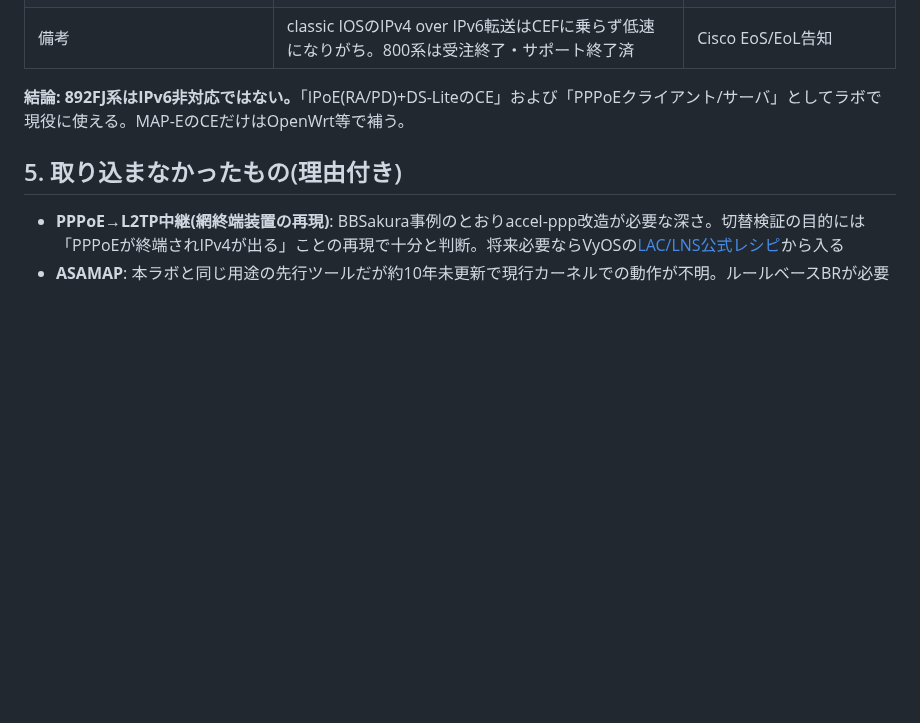
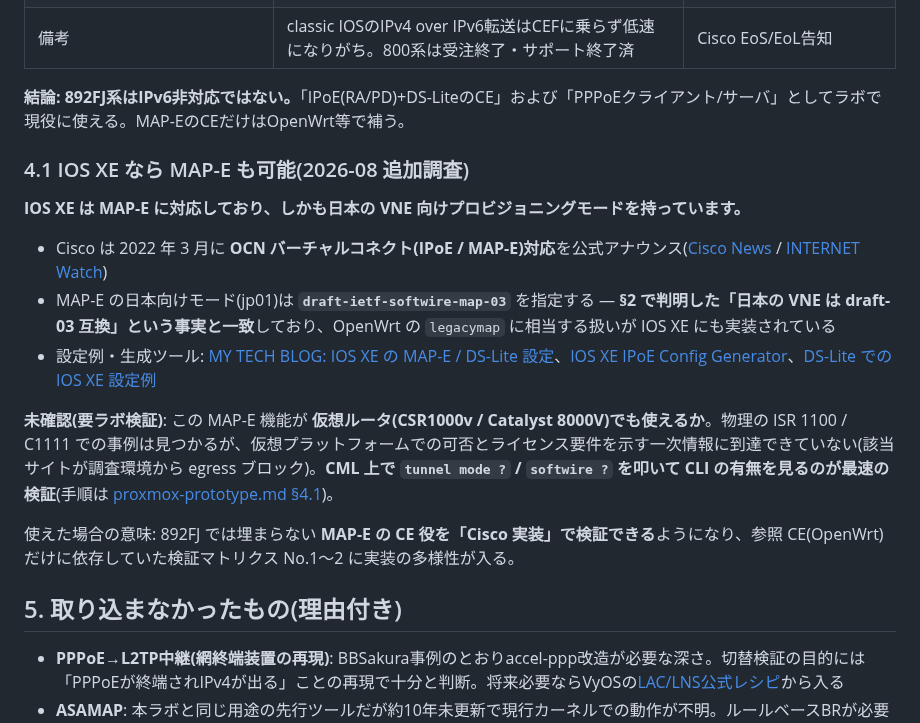
Before and after one commit to ginchankawaii/claude-code-book-template, a Markdown page: docs/ipoe-lab/research-notes.md, the part around the change. GitHub-like rendering; blank space fills up the shorter version.

```diff
--- a/docs/ipoe-lab/research-notes.md
+++ b/docs/ipoe-lab/research-notes.md
@@ -70,6 +70,18 @@ Web上の実際の構築事例・失敗談を調査し、本ラボ設計に反
 
 **結論: 892FJ系はIPv6非対応ではない。**「IPoE(RA/PD)+DS-LiteのCE」および「PPPoEクライアント/サーバ」としてラボで現役に使える。MAP-EのCEだけはOpenWrt等で補う。
 
+### 4.1 IOS XE なら MAP-E も可能(2026-08 追加調査)
+
+**IOS XE は MAP-E に対応しており、しかも日本の VNE 向けプロビジョニングモードを持っています。**
+
+- Cisco は 2022 年 3 月に **OCN バーチャルコネクト(IPoE / MAP-E)対応**を公式アナウンス([Cisco News](https://news-blogs.cisco.com/apjc/ja/2022/03/01/cisco-ios-xe%E3%83%AB%E3%83%BC%E3%82%BF%E3%80%81%E3%80%8Cocn%E3%83%90%E3%83%BC%E3%83%81%E3%83%A3%E3%83%AB%E3%82%B3%E3%83%8D%E3%82%AF%E3%83%88%E3%82%B5%E3%83%BC%E3%83%93%E3%82%B9%EF%BC%88ipoe%EF%BC%89/) / [INTERNET Watch](https://internet.watch.impress.co.jp/docs/news/1393035.html))
+- MAP-E の日本向けモード(jp01)は **`draft-ietf-softwire-map-03`** を指定する — **§2 で判明した「日本の VNE は draft-03 互換」という事実と一致**しており、OpenWrt の `legacymap` に相当する扱いが IOS XE にも実装されている
+- 設定例・生成ツール: [MY TECH BLOG: IOS XE の MAP-E / DS-Lite 設定](https://mytech-blog.com/cisco-ipoe/)、[IOS XE IPoE Config Generator](https://ipoe.ioslab.jp/)、[DS-Lite での IOS XE 設定例](https://candm-network.hatenadiary.jp/entry/CiscoIP0E)
+
+**未確認(要ラボ検証)**: この MAP-E 機能が **仮想ルータ(CSR1000v / Catalyst 8000V)でも使えるか**。物理の ISR 1100 / C1111 での事例は見つかるが、仮想プラットフォームでの可否とライセンス要件を示す一次情報に到達できていない(該当サイトが調査環境から egress ブロック)。**CML 上で `tunnel mode ?` / `softwire ?` を叩いて CLI の有無を見るのが最速の検証**(手順は [proxmox-prototype.md §4.1](proxmox-prototype.md))。
+
+使えた場合の意味: 892FJ では埋まらない **MAP-E の CE 役を「Cisco 実装」で検証できる**ようになり、参照 CE(OpenWrt)だけに依存していた検証マトリクス No.1〜2 に実装の多様性が入る。
+
 ## 5. 取り込まなかったもの(理由付き)
 
 - **PPPoE→L2TP中継(網終端装置の再現)**: BBSakura事例のとおりaccel-ppp改造が必要な深さ。切替検証の目的には「PPPoEが終端されIPv4が出る」ことの再現で十分と判断。将来必要ならVyOSの[LAC/LNS公式レシピ](https://docs.vyos.io/en/stable/configexamples/lac-lns.html)から入る
```
Also changed, not shown: docs/ipoe-lab/proxmox-prototype.md (+32 -0 lines).
